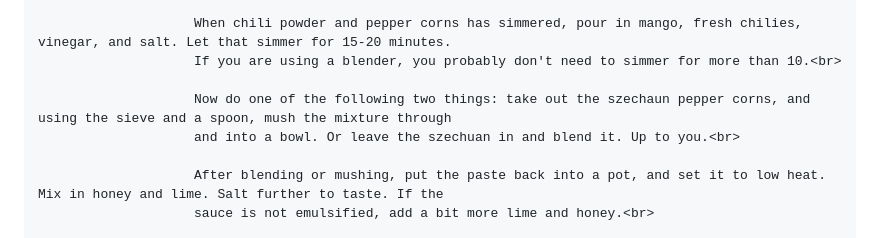
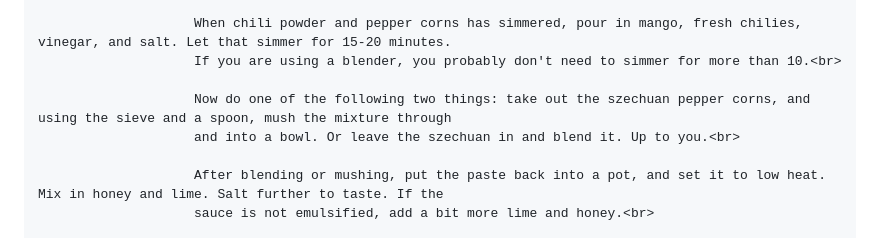
Before and after one commit to tarpie-mika/tarpie-mika.github.io, a Markdown page: misc/food-i-made.md, the part around the change. Rendered like a GitHub page.

Commit message:
spelling mistake

```diff
--- a/misc/food-i-made.md
+++ b/misc/food-i-made.md
@@ -72,7 +72,7 @@ youarehere:                                ^ you
                         When chili powder and pepper corns has simmered, pour in mango, fresh chilies, vinegar, and salt. Let that simmer for 15-20 minutes.
                         If you are using a blender, you probably don't need to simmer for more than 10.<br>
 
-                        Now do one of the following two things: take out the szechaun pepper corns, and using the sieve and a spoon, mush the mixture through
+                        Now do one of the following two things: take out the szechuan pepper corns, and using the sieve and a spoon, mush the mixture through
                         and into a bowl. Or leave the szechuan in and blend it. Up to you.<br>
 
                         After blending or mushing, put the paste back into a pot, and set it to low heat. Mix in honey and lime. Salt further to taste. If the
```
